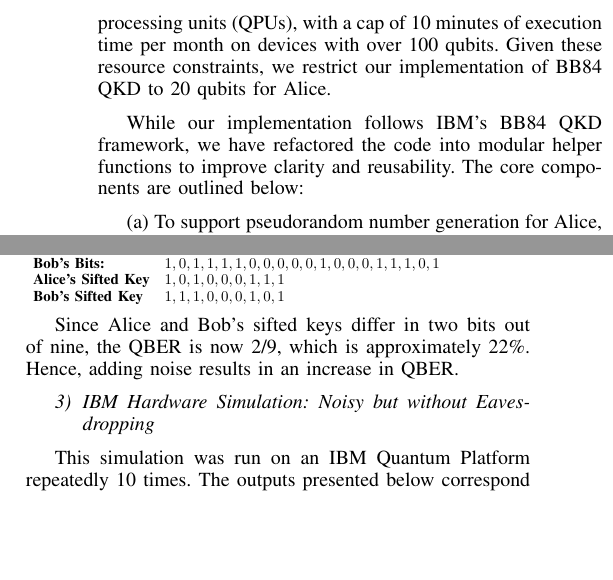
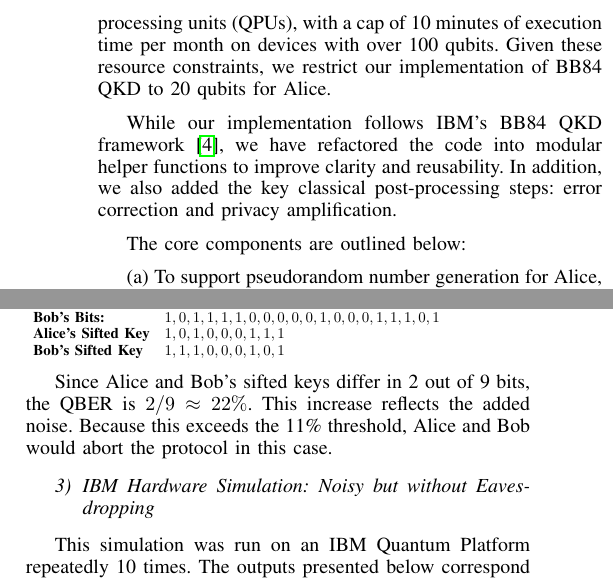
Before and after one commit to stm5340/EN.615.781.81.SP26_Final_Project, a LaTeX paper (report/paper_journal_style/main.tex, which reads report/paper_journal_style/Results.tex, report/paper_journal_style/Simulation-Framework.tex): two parts of the columns of pages 2 and 4 of 5, joined at a grey line, cut so that both start at the same text, the shorter picture padded with empty space. Compiled offline with pdfLaTeX.

Commit message:
Revise materials

```diff
--- a/report/paper_journal_style/Results.tex
+++ b/report/paper_journal_style/Results.tex
@@ -39,8 +40,8 @@ $\begin{array}{l l}
 \end{array}$%
 }
 
-Since Alice and Bob's sifted keys differ in two bits out of nine, the QBER is now 2/9, which is approximately 22\%.
-Hence, adding noise results in an increase in QBER.
+Since Alice and Bob’s sifted keys differ in 2 out of 9 bits, the QBER is $2/9 \approx 22\%$. This increase reflects the added noise.
+Because this exceeds the 11\% threshold, Alice and Bob would abort the protocol in this case.
 
 \subsubsection{IBM Hardware Simulation: Noisy but without Eavesdropping}
 
--- a/report/paper_journal_style/Simulation-Framework.tex
+++ b/report/paper_journal_style/Simulation-Framework.tex
@@ -5,7 +5,10 @@ We assume that Alice and Bob have already established an authenticated classical
 
 Our Qiskit program is executed in a hybrid environment: locally and on IBM’s quantum platforms. To run the circuit on IBM hardware, we installed IBM Qiskit Runtime, created an IBM Cloud account, and obtained an access token for the simulation. IBM provides limited free access to its quantum processing units (QPUs), with a cap of 10 minutes of execution time per month on devices with over 100 qubits. Given these resource constraints, we restrict our implementation of BB84 QKD to 20 qubits for Alice.
 
-While our implementation follows IBM’s BB84 QKD framework, we have refactored the code into modular helper functions to improve clarity and reusability. The core components are outlined below:
+While our implementation follows IBM’s BB84 QKD framework \cite{IBM_QKD_website}, we have refactored the code into modular helper functions to improve clarity and reusability.
+In addition, we also added the key classical post-processing steps: error correction and privacy amplification.
+
+The core components are outlined below:
 
 (a) To support pseudorandom number generation for Alice, Bob, and Eve (used for randomly selecting measurement bases and for Alice’s bit-string generation) we define two helper functions: get\_rn\_generator and sample\_bits. The former allows the use of a random seed for reproducibility; if the seed is set to None, the results vary across runs. The latter uses this generator to produce random bit strings.
 
```
Also changed, not shown: report/paper_journal_style/bibliography.bib (+8 -0 lines), report/paper_journal_style/Results.tex (1 more changed lines).
